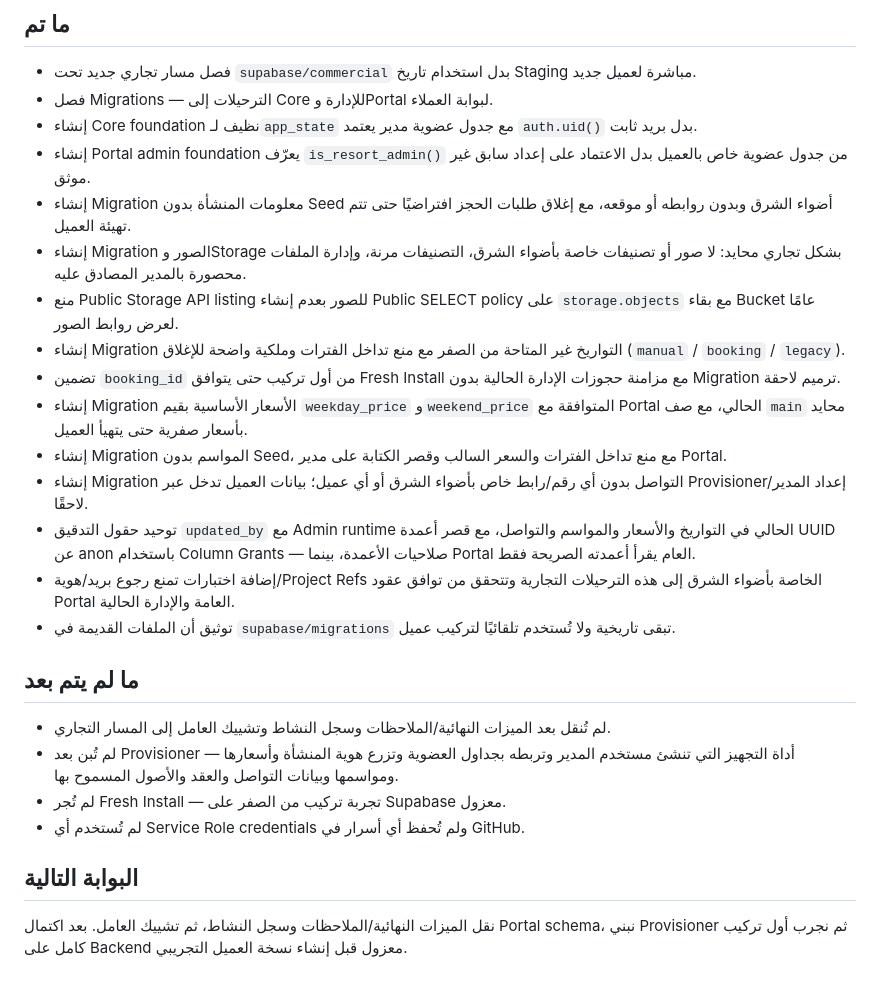
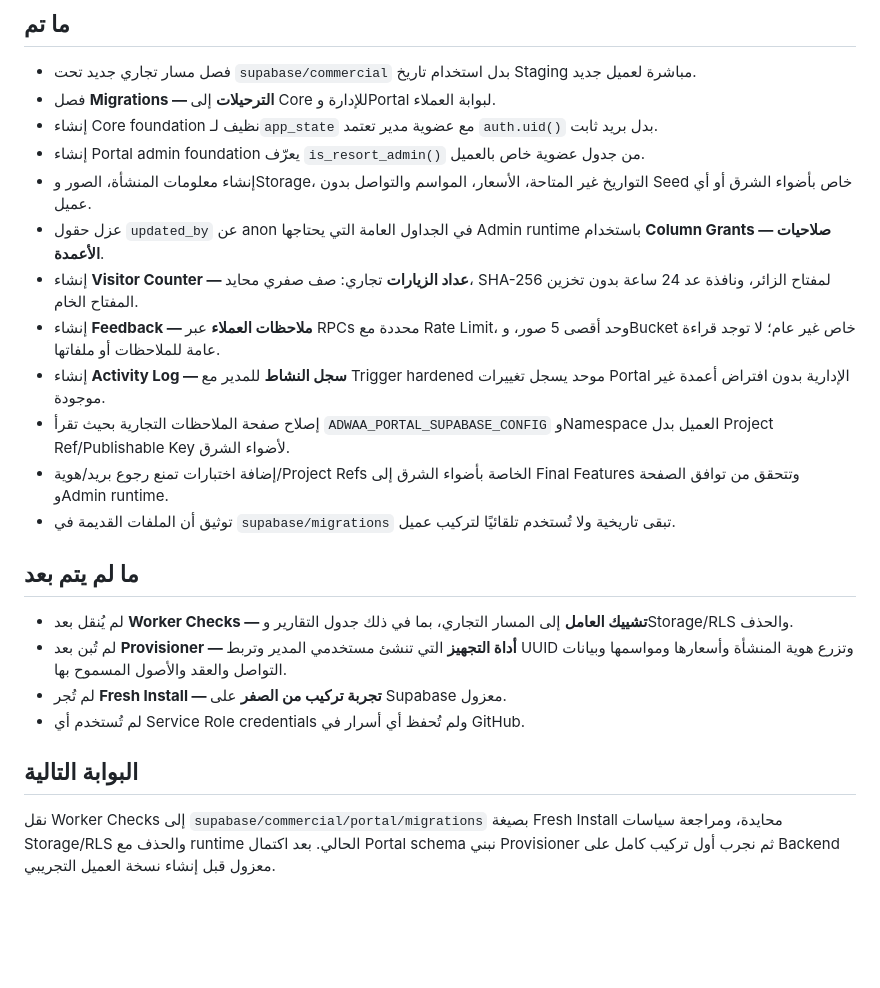
Before and after one commit to asm114/adwaa-alsharq, a Markdown page: COMMERCIAL_MIGRATIONS_STATUS.md, the part around the change. Drawn GitHub-style; blank space fills up the shorter version.

Commit message:
Record commercial final portal features status

```diff
--- a/COMMERCIAL_MIGRATIONS_STATUS.md
+++ b/COMMERCIAL_MIGRATIONS_STATUS.md
@@ -5,28 +5,25 @@
 ## ما تم
 
 - فصل مسار تجاري جديد تحت `supabase/commercial` بدل استخدام تاريخ Staging مباشرة لعميل جديد.
-- فصل Migrations — الترحيلات إلى Core للإدارة وPortal لبوابة العملاء.
-- إنشاء Core foundation نظيف لـ`app_state` مع جدول عضوية مدير يعتمد `auth.uid()` بدل بريد ثابت.
-- إنشاء Portal admin foundation يعرّف `is_resort_admin()` من جدول عضوية خاص بالعميل بدل الاعتماد على إعداد سابق غير موثق.
-- إنشاء Migration معلومات المنشأة بدون Seed أضواء الشرق وبدون روابطه أو موقعه، مع إغلاق طلبات الحجز افتراضيًا حتى تتم تهيئة العميل.
-- إنشاء Migration الصور وStorage بشكل تجاري محايد: لا صور أو تصنيفات خاصة بأضواء الشرق، التصنيفات مرنة، وإدارة الملفات محصورة بالمدير المصادق عليه.
-- منع Public Storage API listing للصور بعدم إنشاء Public SELECT policy على `storage.objects` مع بقاء Bucket عامًا لعرض روابط الصور.
-- إنشاء Migration التواريخ غير المتاحة من الصفر مع منع تداخل الفترات وملكية واضحة للإغلاق (`manual` / `booking` / `legacy`).
-- تضمين `booking_id` من أول تركيب حتى يتوافق Fresh Install مع مزامنة حجوزات الإدارة الحالية بدون Migration ترميم لاحقة.
-- إنشاء Migration الأسعار الأساسية بقيم `weekday_price` و`weekend_price` المتوافقة مع Portal الحالي، مع صف `main` محايد بأسعار صفرية حتى يتهيأ العميل.
-- إنشاء Migration المواسم بدون Seed، مع منع تداخل الفترات والسعر السالب وقصر الكتابة على مدير Portal.
-- إنشاء Migration التواصل بدون أي رقم/رابط خاص بأضواء الشرق أو أي عميل؛ بيانات العميل تدخل عبر Provisioner/إعداد المدير لاحقًا.
-- توحيد حقول التدقيق `updated_by` مع Admin runtime الحالي في التواريخ والأسعار والمواسم والتواصل، مع قصر أعمدة UUID عن anon باستخدام Column Grants — صلاحيات الأعمدة، بينما Portal العام يقرأ أعمدته الصريحة فقط.
-- إضافة اختبارات تمنع رجوع بريد/هوية/Project Refs الخاصة بأضواء الشرق إلى هذه الترحيلات التجارية وتتحقق من توافق عقود Portal العامة والإدارة الحالية.
+- فصل **Migrations — الترحيلات** إلى Core للإدارة وPortal لبوابة العملاء.
+- إنشاء Core foundation نظيف لـ`app_state` مع عضوية مدير تعتمد `auth.uid()` بدل بريد ثابت.
+- إنشاء Portal admin foundation يعرّف `is_resort_admin()` من جدول عضوية خاص بالعميل.
+- إنشاء معلومات المنشأة، الصور وStorage، التواريخ غير المتاحة، الأسعار، المواسم والتواصل بدون Seed خاص بأضواء الشرق أو أي عميل.
+- عزل حقول `updated_by` عن anon في الجداول العامة التي يحتاجها Admin runtime باستخدام **Column Grants — صلاحيات الأعمدة**.
+- إنشاء **Visitor Counter — عداد الزيارات** تجاري: صف صفري محايد، SHA-256 لمفتاح الزائر، ونافذة عد 24 ساعة بدون تخزين المفتاح الخام.
+- إنشاء **Feedback — ملاحظات العملاء** عبر RPCs محددة مع Rate Limit، وحد أقصى 5 صور، وBucket خاص غير عام؛ لا توجد قراءة عامة للملاحظات أو ملفاتها.
+- إنشاء **Activity Log — سجل النشاط** للمدير مع Trigger hardened موحد يسجل تغييرات Portal الإدارية بدون افتراض أعمدة غير موجودة.
+- إصلاح صفحة الملاحظات التجارية بحيث تقرأ `ADWAA_PORTAL_SUPABASE_CONFIG` وNamespace العميل بدل Project Ref/Publishable Key لأضواء الشرق.
+- إضافة اختبارات تمنع رجوع بريد/هوية/Project Refs الخاصة بأضواء الشرق إلى Final Features وتتحقق من توافق الصفحة وAdmin runtime.
 - توثيق أن الملفات القديمة في `supabase/migrations` تبقى تاريخية ولا تُستخدم تلقائيًا لتركيب عميل.
 
 ## ما لم يتم بعد
 
-- لم تُنقل بعد الميزات النهائية/الملاحظات وسجل النشاط وتشييك العامل إلى المسار التجاري.
-- لم تُبن بعد Provisioner — أداة التجهيز التي تنشئ مستخدم المدير وتربطه بجداول العضوية وتزرع هوية المنشأة وأسعارها ومواسمها وبيانات التواصل والعقد والأصول المسموح بها.
-- لم تُجر Fresh Install — تجربة تركيب من الصفر على Supabase معزول.
+- لم يُنقل بعد **Worker Checks — تشييك العامل** إلى المسار التجاري، بما في ذلك جدول التقارير وStorage/RLS والحذف.
+- لم تُبن بعد **Provisioner — أداة التجهيز** التي تنشئ مستخدمي المدير وتربط UUID وتزرع هوية المنشأة وأسعارها ومواسمها وبيانات التواصل والعقد والأصول المسموح بها.
+- لم تُجر **Fresh Install — تجربة تركيب من الصفر** على Supabase معزول.
 - لم تُستخدم أي Service Role credentials ولم تُحفظ أي أسرار في GitHub.
 
 ## البوابة التالية
 
-نقل الميزات النهائية/الملاحظات وسجل النشاط، ثم تشييك العامل. بعد اكتمال Portal schema، نبني Provisioner ثم نجرب أول تركيب كامل على Backend معزول قبل إنشاء نسخة العميل التجريبي.
+نقل Worker Checks إلى `supabase/commercial/portal/migrations` بصيغة Fresh Install محايدة، ومراجعة سياسات Storage/RLS والحذف مع runtime الحالي. بعد اكتمال Portal schema نبني Provisioner ثم نجرب أول تركيب كامل على Backend معزول قبل إنشاء نسخة العميل التجريبي.
```
